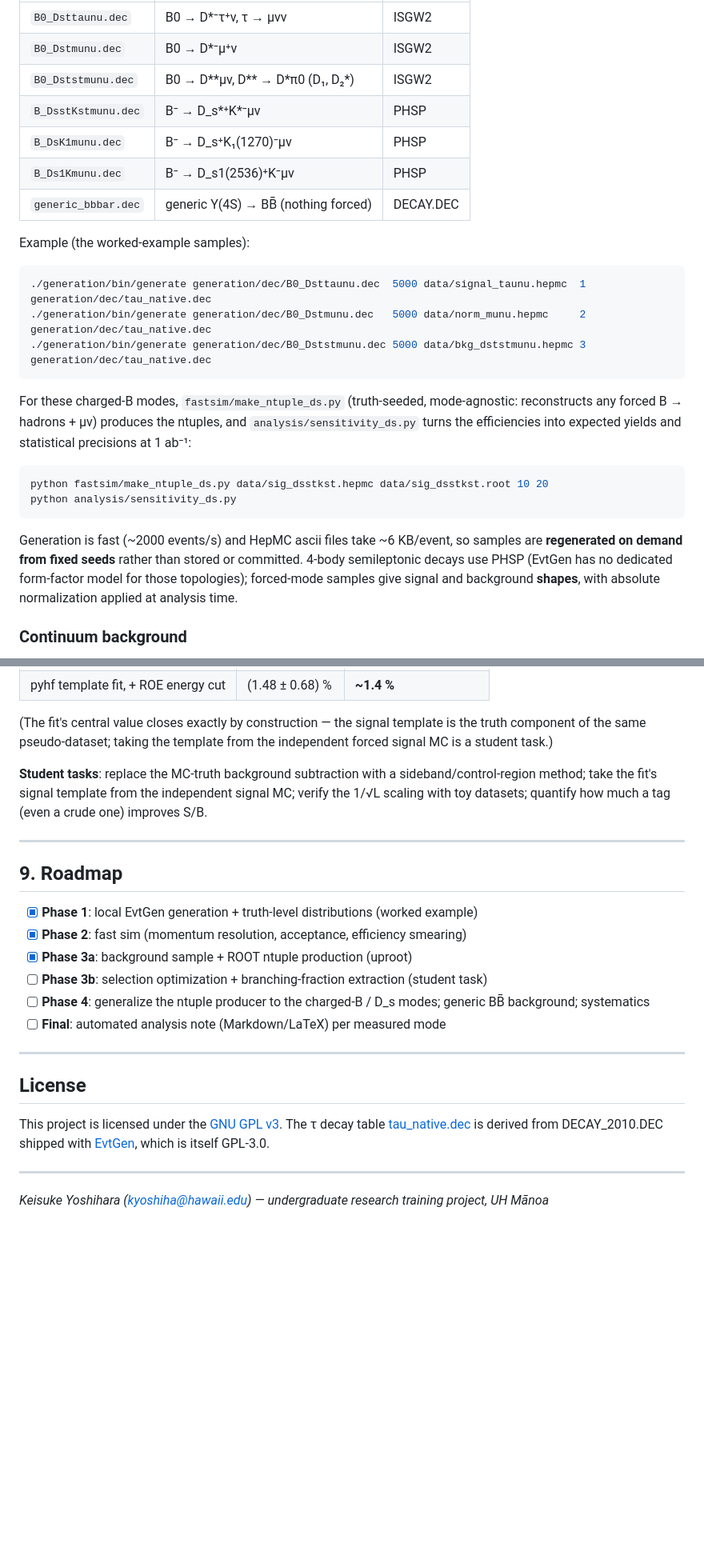
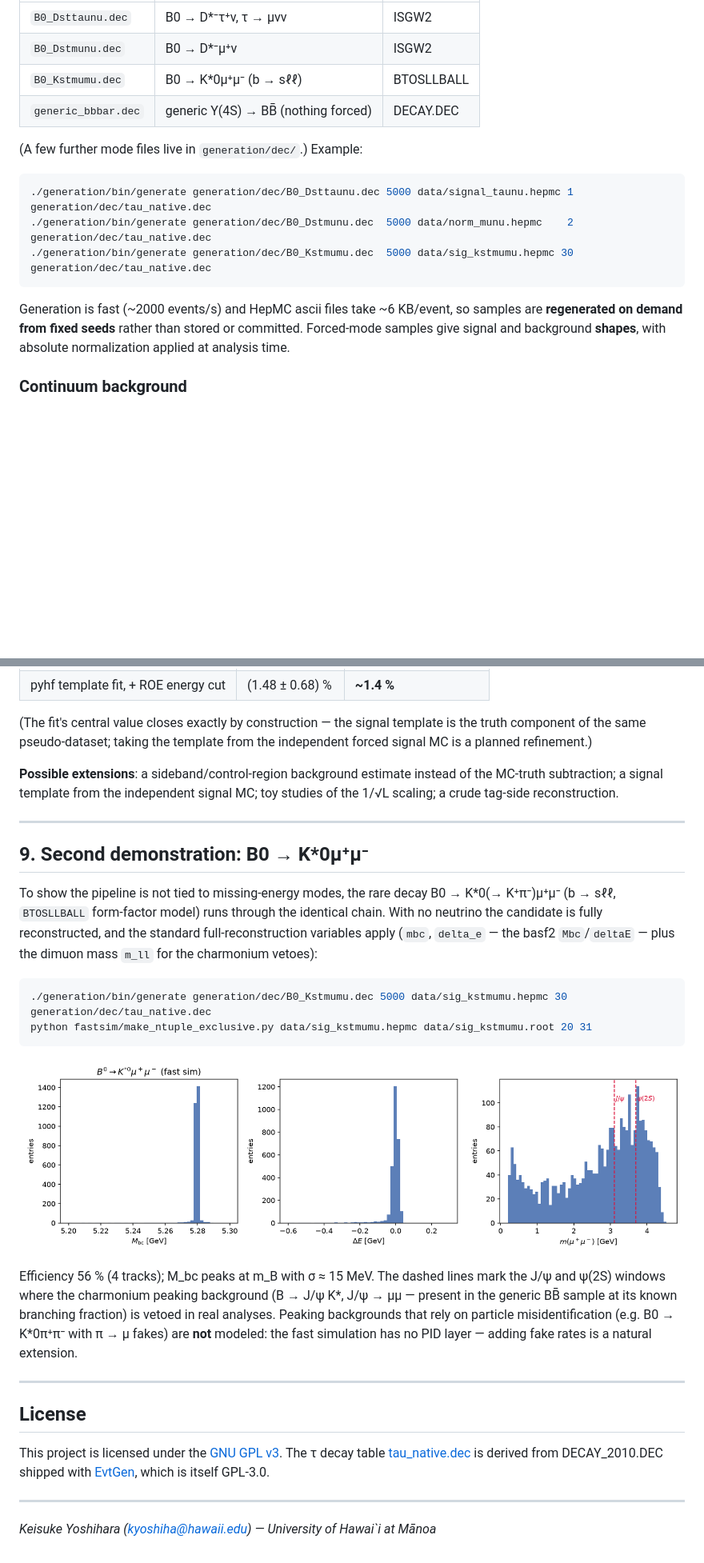
Before and after one commit to sykeisuke/phys_agent, a Markdown page: README.md, 2 parts joined by grey strips. Shown at 80% size. Rendered like a GitHub page; pictures changed too: docs/figures/kstmumu_demo.png (added); blank space fills up the shorter version.

````diff
--- a/README.md
+++ b/README.md
@@ -114,35 +113,21 @@ dec file to add a mode):
 |---|---|---|
 | `B0_Dsttaunu.dec` | B0 → D\*⁻τ⁺ν, τ → μνν | ISGW2 |
 | `B0_Dstmunu.dec` | B0 → D\*⁻μ⁺ν | ISGW2 |
-| `B0_Dststmunu.dec` | B0 → D\*\*μν, D\*\* → D\*π0 (D₁, D₂\*) | ISGW2 |
-| `B_DsstKstmunu.dec` | B⁻ → D_s\*⁺K\*⁻μν | PHSP |
-| `B_DsK1munu.dec` | B⁻ → D_s⁺K₁(1270)⁻μν | PHSP |
-| `B_Ds1Kmunu.dec` | B⁻ → D_s1(2536)⁺K⁻μν | PHSP |
+| `B0_Kstmumu.dec` | B0 → K\*0μ⁺μ⁻ (b → sℓℓ) | BTOSLLBALL |
 | `generic_bbbar.dec` | generic Υ(4S) → BB̄ (nothing forced) | DECAY.DEC |
 
-Example (the worked-example samples):
+(A few further mode files live in `generation/dec/`.) Example:
 
 ```bash
-./generation/bin/generate generation/dec/B0_Dsttaunu.dec  5000 data/signal_taunu.hepmc  1 generation/dec/tau_native.dec
-./generation/bin/generate generation/dec/B0_Dstmunu.dec   5000 data/norm_munu.hepmc     2 generation/dec/tau_native.dec
-./generation/bin/generate generation/dec/B0_Dststmunu.dec 5000 data/bkg_dststmunu.hepmc 3 generation/dec/tau_native.dec
-```
-
-For these charged-B modes, `fastsim/make_ntuple_ds.py` (truth-seeded,
-mode-agnostic: reconstructs any forced B → hadrons + μν) produces the
-ntuples, and `analysis/sensitivity_ds.py` turns the efficiencies into
-expected yields and statistical precisions at 1 ab⁻¹:
-
-```bash
-python fastsim/make_ntuple_ds.py data/sig_dsstkst.hepmc data/sig_dsstkst.root 10 20
-python analysis/sensitivity_ds.py
+./generation/bin/generate generation/dec/B0_Dsttaunu.dec 5000 data/signal_taunu.hepmc 1 generation/dec/tau_native.dec
+./generation/bin/generate generation/dec/B0_Dstmunu.dec  5000 data/norm_munu.hepmc    2 generation/dec/tau_native.dec
+./generation/bin/generate generation/dec/B0_Kstmumu.dec  5000 data/sig_kstmumu.hepmc 30 generation/dec/tau_native.dec
 ```
 
 Generation is fast (~2000 events/s) and HepMC ascii files take ~6 KB/event,
 so samples are **regenerated on demand from fixed seeds** rather than stored
-or committed. 4-body semileptonic decays use PHSP (EvtGen has no dedicated
-form-factor model for those topologies); forced-mode samples give signal and
-background **shapes**, with absolute normalization applied at analysis time.
+or committed. Forced-mode samples give signal and background **shapes**,
+with absolute normalization applied at analysis time.
 
 ### Continuum background
 
@@ -387,23 +375,38 @@ published analyses). The fit uses the full shape, and the ROE energy cut
 
 (The fit's central value closes exactly by construction — the signal
 template is the truth component of the same pseudo-dataset; taking the
-template from the independent forced signal MC is a student task.)
+template from the independent forced signal MC is a planned refinement.)
 
-**Student tasks**: replace the MC-truth background subtraction with a
-sideband/control-region method; take the fit's signal template from the
-independent signal MC; verify the 1/√L scaling with toy datasets;
-quantify how much a tag (even a crude one) improves S/B.
+**Possible extensions**: a sideband/control-region background estimate
+instead of the MC-truth subtraction; a signal template from the independent
+signal MC; toy studies of the 1/√L scaling; a crude tag-side
+reconstruction.
 
 ---
 
-## 9. Roadmap
+## 9. Second demonstration: B0 → K\*0μ⁺μ⁻
 
-- [x] **Phase 1**: local EvtGen generation + truth-level distributions (worked example)
-- [x] **Phase 2**: fast sim (momentum resolution, acceptance, efficiency smearing)
-- [x] **Phase 3a**: background sample + ROOT ntuple production (uproot)
-- [ ] **Phase 3b**: selection optimization + branching-fraction extraction (student task)
-- [ ] **Phase 4**: generalize the ntuple producer to the charged-B / D_s modes; generic BB̄ background; systematics
-- [ ] **Final**: automated analysis note (Markdown/LaTeX) per measured mode
+To show the pipeline is not tied to missing-energy modes, the rare decay
+B0 → K\*0(→ K⁺π⁻)μ⁺μ⁻ (b → sℓℓ, `BTOSLLBALL` form-factor model) runs
+through the identical chain. With no neutrino the candidate is fully
+reconstructed, and the standard full-reconstruction variables apply
+(`mbc`, `delta_e` — the basf2 `Mbc`/`deltaE` — plus the dimuon mass `m_ll`
+for the charmonium vetoes):
+
+```bash
+./generation/bin/generate generation/dec/B0_Kstmumu.dec 5000 data/sig_kstmumu.hepmc 30 generation/dec/tau_native.dec
+python fastsim/make_ntuple_exclusive.py data/sig_kstmumu.hepmc data/sig_kstmumu.root 20 31
+```
+
+![Kst mumu demo](docs/figures/kstmumu_demo.png)
+
+Efficiency 56 % (4 tracks); M_bc peaks at m_B with σ ≈ 15 MeV. The dashed
+lines mark the J/ψ and ψ(2S) windows where the charmonium peaking
+background (B → J/ψ K\*, J/ψ → μμ — present in the generic BB̄ sample at
+its known branching fraction) is vetoed in real analyses. Peaking
+backgrounds that rely on particle misidentification (e.g. B0 → K\*0π⁺π⁻
+with π → μ fakes) are **not** modeled: the fast simulation has no PID layer
+— adding fake rates is a natural extension.
 
 ---
 
@@ -415,4 +418,4 @@ shipped with [EvtGen](https://evtgen.hepforge.org/), which is itself GPL-3.0.
 
 ---
 
-*Keisuke Yoshihara (kyoshiha@hawaii.edu) — undergraduate research training project, UH Mānoa*
+*Keisuke Yoshihara (kyoshiha@hawaii.edu) — University of Hawai\`i at Mānoa*
````
Also changed, not shown: other parts of README.md (+22 -20 lines), 4 other files.
